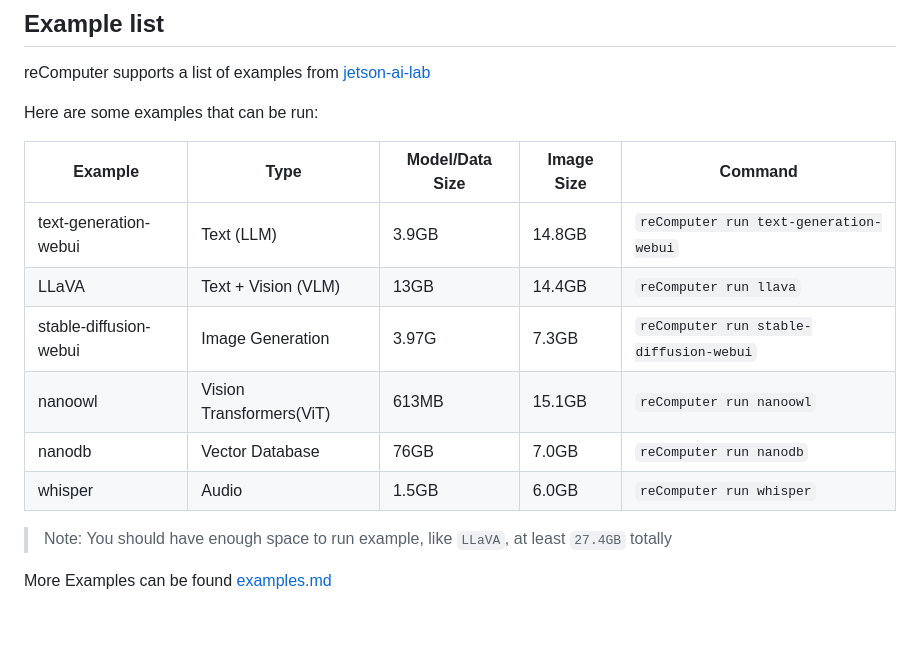
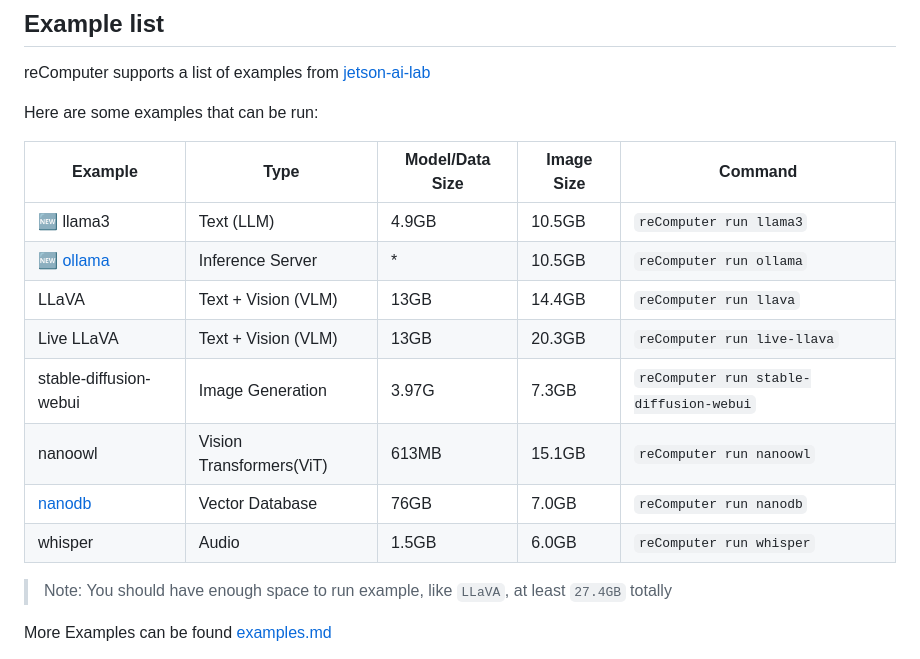
Before and after one commit to Seeed-Projects/jetson-examples, a Markdown page: README.md, the part around the change. Drawn GitHub-style; blank space fills up the shorter version.

Commit message:
chore: readme

```diff
--- a/README.md
+++ b/README.md
@@ -33,14 +33,16 @@ reComputer supports a list of examples from [jetson-ai-lab](https://www.jetson-a
 
 Here are some examples that can be run:
 
-| Example                | Type                     | Model/Data Size | Image Size | Command                                 |
-| ---------------------- | ------------------------ | --------------- | ---------- | --------------------------------------- |
-| text-generation-webui  | Text (LLM)               | 3.9GB           | 14.8GB     | `reComputer run text-generation-webui`  |
-| LLaVA                  | Text + Vision (VLM)      | 13GB            | 14.4GB     | `reComputer run llava`                  |
-| stable-diffusion-webui | Image Generation         | 3.97G           | 7.3GB      | `reComputer run stable-diffusion-webui` |
-| nanoowl                | Vision Transformers(ViT) | 613MB           | 15.1GB     | `reComputer run nanoowl`                |
-| nanodb                 | Vector Database          | 76GB            | 7.0GB      | `reComputer run nanodb`                 |
-| whisper                | Audio                    | 1.5GB           | 6.0GB      | `reComputer run whisper`                |
+| Example                                          | Type                     | Model/Data Size | Image Size | Command                                 |
+| ------------------------------------------------ | ------------------------ | --------------- | ---------- | --------------------------------------- |
+| 🆕 llama3                                         | Text (LLM)               | 4.9GB           | 10.5GB     | `reComputer run llama3`                 |
+| 🆕 [ollama](https://github.com/ollama/ollama)     | Inference Server         | *               | 10.5GB     | `reComputer run ollama`                 |
+| LLaVA                                            | Text + Vision (VLM)      | 13GB            | 14.4GB     | `reComputer run llava`                  |
+| Live LLaVA                                       | Text + Vision (VLM)      | 13GB            | 20.3GB     | `reComputer run live-llava`             |
+| stable-diffusion-webui                           | Image Generation         | 3.97G           | 7.3GB      | `reComputer run stable-diffusion-webui` |
+| nanoowl                                          | Vision Transformers(ViT) | 613MB           | 15.1GB     | `reComputer run nanoowl`                |
+| [nanodb](../reComputer/scripts/nanodb/readme.md) | Vector Database          | 76GB            | 7.0GB      | `reComputer run nanodb`                 |
+| whisper                                          | Audio                    | 1.5GB           | 6.0GB      | `reComputer run whisper`                |
 
 > Note: You should have enough space to run example, like `LLaVA`, at least `27.4GB` totally
 
```
